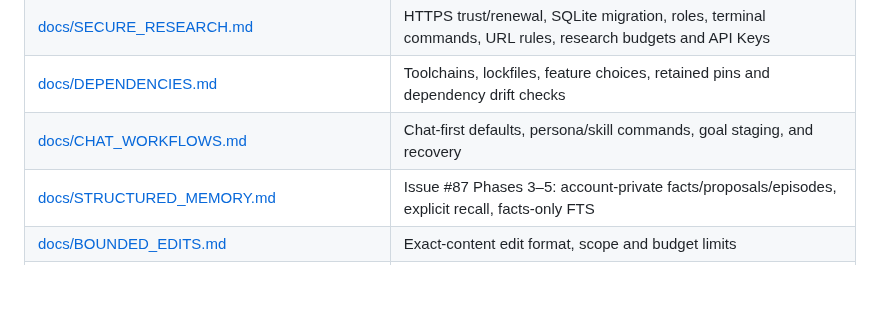
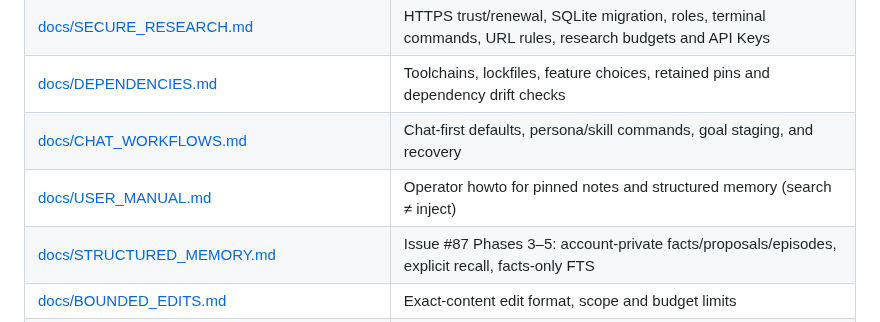
Before and after one commit to cgfixit/CG-agent-harness, a Markdown page: README.md, the part around the change. Rendered like a GitHub page; blank space fills up the shorter version.

```diff
--- a/README.md
+++ b/README.md
@@ -569,6 +569,7 @@ explicit invariant statement in the PR body.
 | [docs/SECURE_RESEARCH.md](docs/SECURE_RESEARCH.md) | HTTPS trust/renewal, SQLite migration, roles, terminal commands, URL rules, research budgets and API Keys |
 | [docs/DEPENDENCIES.md](docs/DEPENDENCIES.md) | Toolchains, lockfiles, feature choices, retained pins and dependency drift checks |
 | [docs/CHAT_WORKFLOWS.md](docs/CHAT_WORKFLOWS.md) | Chat-first defaults, persona/skill commands, goal staging, and recovery |
+| [docs/USER_MANUAL.md](docs/USER_MANUAL.md) | Operator howto for pinned notes and structured memory (search ≠ inject) |
 | [docs/STRUCTURED_MEMORY.md](docs/STRUCTURED_MEMORY.md) | Issue #87 Phases 3–5: account-private facts/proposals/episodes, explicit recall, facts-only FTS |
 | [docs/BOUNDED_EDITS.md](docs/BOUNDED_EDITS.md) | Exact-content edit format, scope and budget limits |
 | [docs/GIT_APPROVAL.md](docs/GIT_APPROVAL.md) | Approval binding, commit/push/publish separation |
```
Also changed, not shown: docs/USER_MANUAL.md (added, +163 -0 lines), setup-guide.md (+2 -1 lines).
